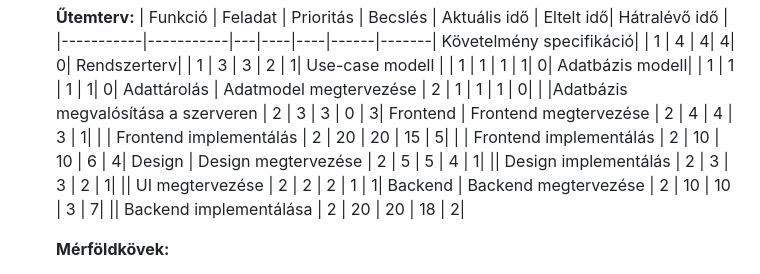
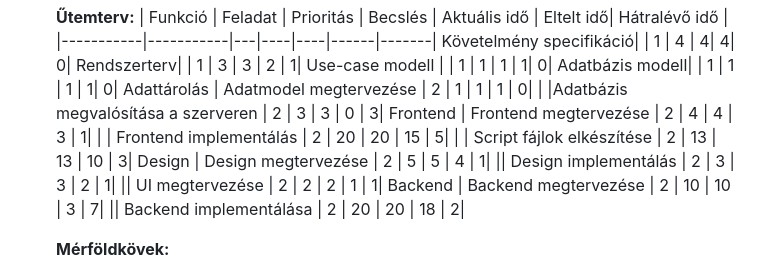
Before and after one commit to d4n0f/memory-game-app, a Markdown page: docs/Rendszerterv.md, the part around the change. GitHub-like rendering.

Commit message:
docs: add plus task

```diff
--- a/docs/Rendszerterv.md
+++ b/docs/Rendszerterv.md
@@ -30,7 +30,7 @@
    | |Adatbázis megvalósítása a szerveren | 2 | 3 | 3 | 0 | 3|
    Frontend | Frontend megtervezése | 2 | 4 | 4 | 3 | 1|
    | | Frontend implementálás | 2 | 20 | 20 | 15 | 5|
-| | Frontend implementálás | 2 | 10 | 10 | 6 | 4|
+| | Script fájlok elkészítése | 2 | 13 | 13 | 10 | 3|
    Design | Design megtervezése | 2 | 5 | 5 | 4 | 1|
    || Design implementálás | 2 | 3 | 3 | 2 | 1|
    || UI megtervezése | 2 | 2 | 2 | 1 | 1|
```
